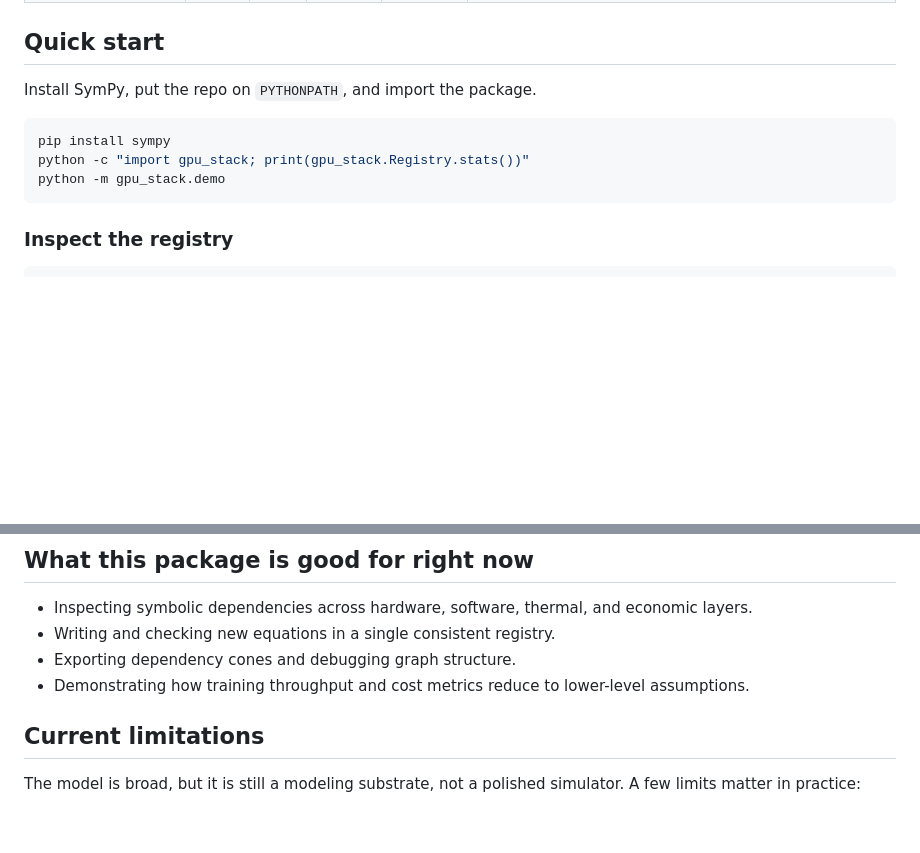
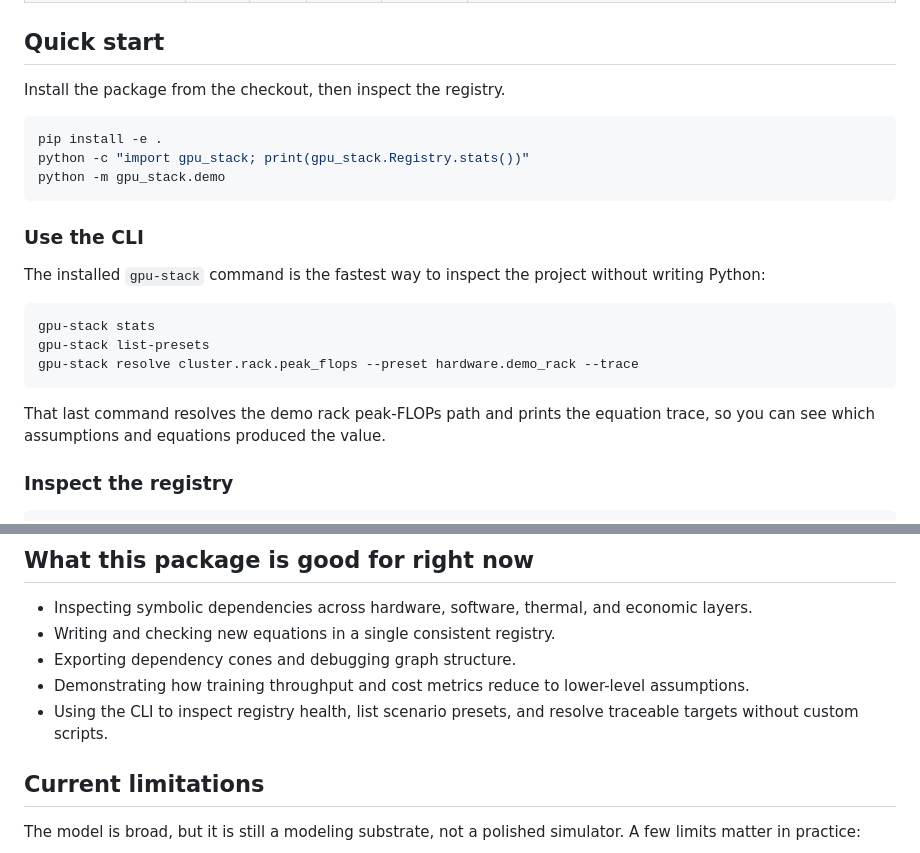
Before and after one commit to Cuuper22/gpu_stack-, a Markdown page: README.md, 2 parts joined by grey strips. GitHub-like rendering; blank space fills up the shorter version.

Commit message:
docs: surface gpu_stack CLI path

````diff
--- a/README.md
+++ b/README.md
@@ -97,13 +97,25 @@ gpu_stack/
 
 ## Quick start
 
-Install SymPy, put the repo on `PYTHONPATH`, and import the package.
+Install the package from the checkout, then inspect the registry.
 
 ```bash
-pip install sympy
+pip install -e .
 python -c "import gpu_stack; print(gpu_stack.Registry.stats())"
 python -m gpu_stack.demo
 ```
+
+### Use the CLI
+
+The installed `gpu-stack` command is the fastest way to inspect the project without writing Python:
+
+```bash
+gpu-stack stats
+gpu-stack list-presets
+gpu-stack resolve cluster.rack.peak_flops --preset hardware.demo_rack --trace
+```
+
+That last command resolves the demo rack peak-FLOPs path and prints the equation trace, so you can see which assumptions and equations produced the value.
 
 ### Inspect the registry
 
@@ -196,6 +208,7 @@ What this repo shows about me: I like building explanatory infrastructure. If a
 - Writing and checking new equations in a single consistent registry.
 - Exporting dependency cones and debugging graph structure.
 - Demonstrating how training throughput and cost metrics reduce to lower-level assumptions.
+- Using the CLI to inspect registry health, list scenario presets, and resolve traceable targets without custom scripts.
 
 ## Current limitations
 
````
